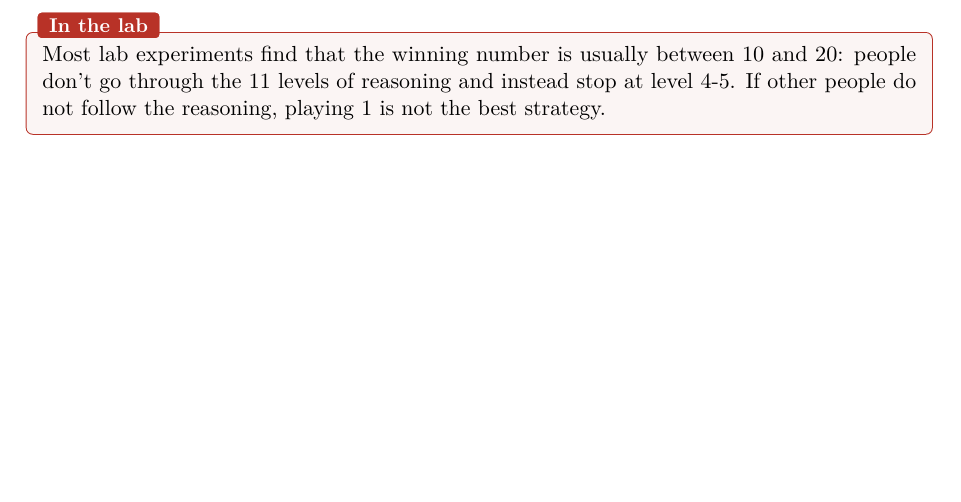
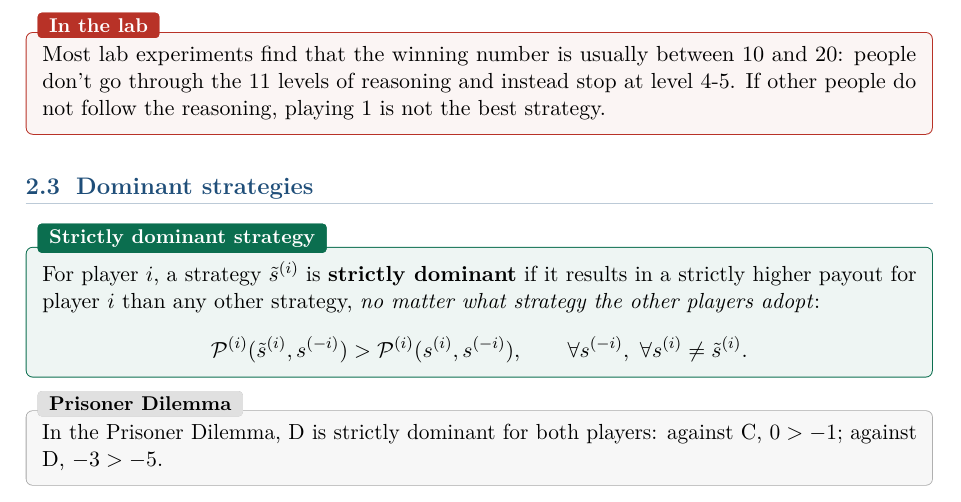
Before and after one commit to AlphaXT38G/notes_ba5, a LaTeX thesis (gametheory/course.tex): part of page 14 of 14, cut so that both start at the same text, the shorter picture padded with empty space. Compiled offline with pdfLaTeX.

Commit message:
feat(gametheory): add the strictly dominant strategy definition
Co-Authored-By: Claude Opus 5.5 <noreply@anthropic.com>

```diff
--- a/gametheory/course.tex
+++ b/gametheory/course.tex
@@ -548,4 +548,22 @@ go through the 11 levels of reasoning and instead stop at level 4-5. If other pe
 follow the reasoning, playing 1 is not the best strategy.
 \end{warnbox}
 
+
+\section{Dominant strategies}
+
+\begin{defnbox}[title=Strictly dominant strategy]
+For player $i$, a strategy $\tilde{s}^{(i)}$ is \textbf{strictly dominant} if it results in
+a strictly higher payout for player $i$ than any other strategy, \emph{no matter what
+strategy the other players adopt}:
+\[
+\mathcal{P}^{(i)}(\tilde{s}^{(i)}, s^{(-i)}) > \mathcal{P}^{(i)}(s^{(i)}, s^{(-i)}),
+\qquad \forall s^{(-i)}, \ \forall s^{(i)} \ne \tilde{s}^{(i)}.
+\]
+\end{defnbox}
+
+\begin{exbox}[title=Prisoner Dilemma]
+In the Prisoner Dilemma, D is strictly dominant for both players: against C, $0 > -1$;
+against D, $-3 > -5$.
+\end{exbox}
+
 \end{document}
```
